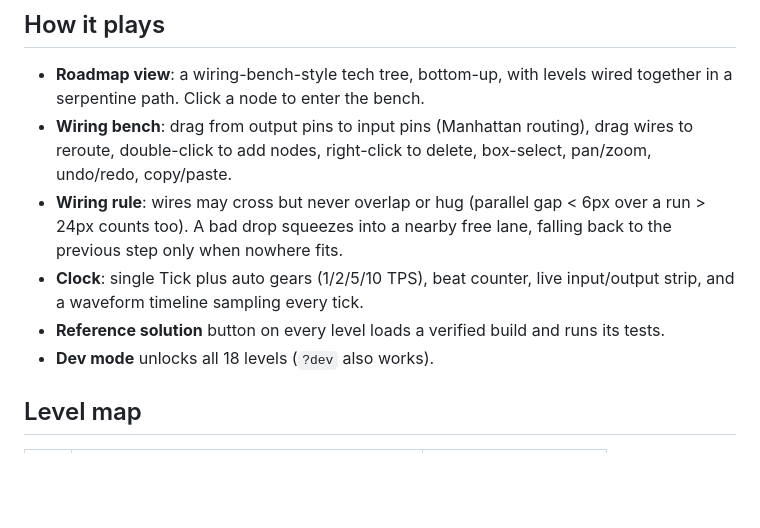
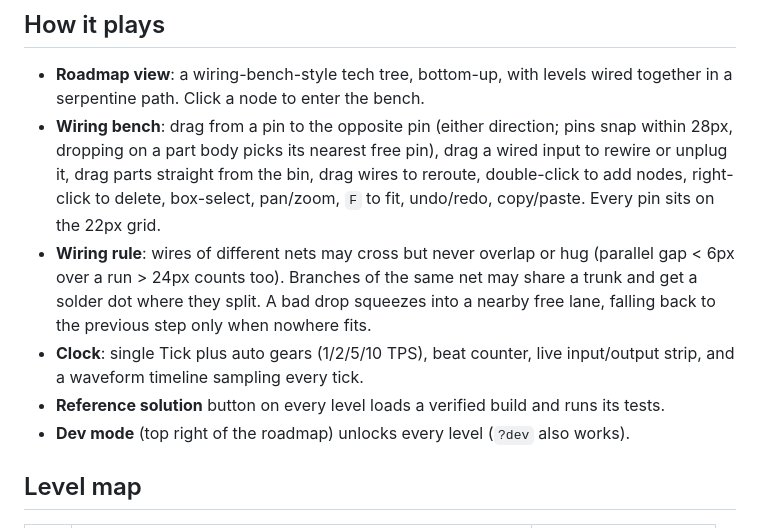
Before and after one commit to Bemly/ternary-complete, a Markdown page: README.md, the part around one of its changes. Drawn GitHub-style; blank space fills up the shorter version.

```diff
--- a/README.md
+++ b/README.md
@@ -20,17 +20,20 @@ No build step, no dependencies. Static files only.
 
 - **Roadmap view**: a wiring-bench-style tech tree, bottom-up, with levels wired
   together in a serpentine path. Click a node to enter the bench.
-- **Wiring bench**: drag from output pins to input pins (Manhattan routing),
-  drag wires to reroute, double-click to add nodes, right-click to delete,
-  box-select, pan/zoom, undo/redo, copy/paste.
-- **Wiring rule**: wires may cross but never overlap or hug (parallel gap < 6px
-  over a run > 24px counts too). A bad drop squeezes into a nearby free lane,
-  falling back to the previous step only when nowhere fits.
+- **Wiring bench**: drag from a pin to the opposite pin (either direction; pins
+  snap within 28px, dropping on a part body picks its nearest free pin), drag a
+  wired input to rewire or unplug it, drag parts straight from the bin, drag
+  wires to reroute, double-click to add nodes, right-click to delete, box-select,
+  pan/zoom, `F` to fit, undo/redo, copy/paste. Every pin sits on the 22px grid.
+- **Wiring rule**: wires of different nets may cross but never overlap or hug
+  (parallel gap < 6px over a run > 24px counts too). Branches of the same net may
+  share a trunk and get a solder dot where they split. A bad drop squeezes into a
+  nearby free lane, falling back to the previous step only when nowhere fits.
 - **Clock**: single Tick plus auto gears (1/2/5/10 TPS), beat counter, live
   input/output strip, and a waveform timeline sampling every tick.
 - **Reference solution** button on every level loads a verified build and runs
   its tests.
-- **Dev mode** unlocks all 18 levels (`?dev` also works).
+- **Dev mode** (top right of the roadmap) unlocks every level (`?dev` also works).
 
 ## Level map
 
```
Also changed, not shown: other parts of README.md (+17 -10 lines), AGENTS.md (+24 -14 lines), README.zh.md (+25 -15 lines).
